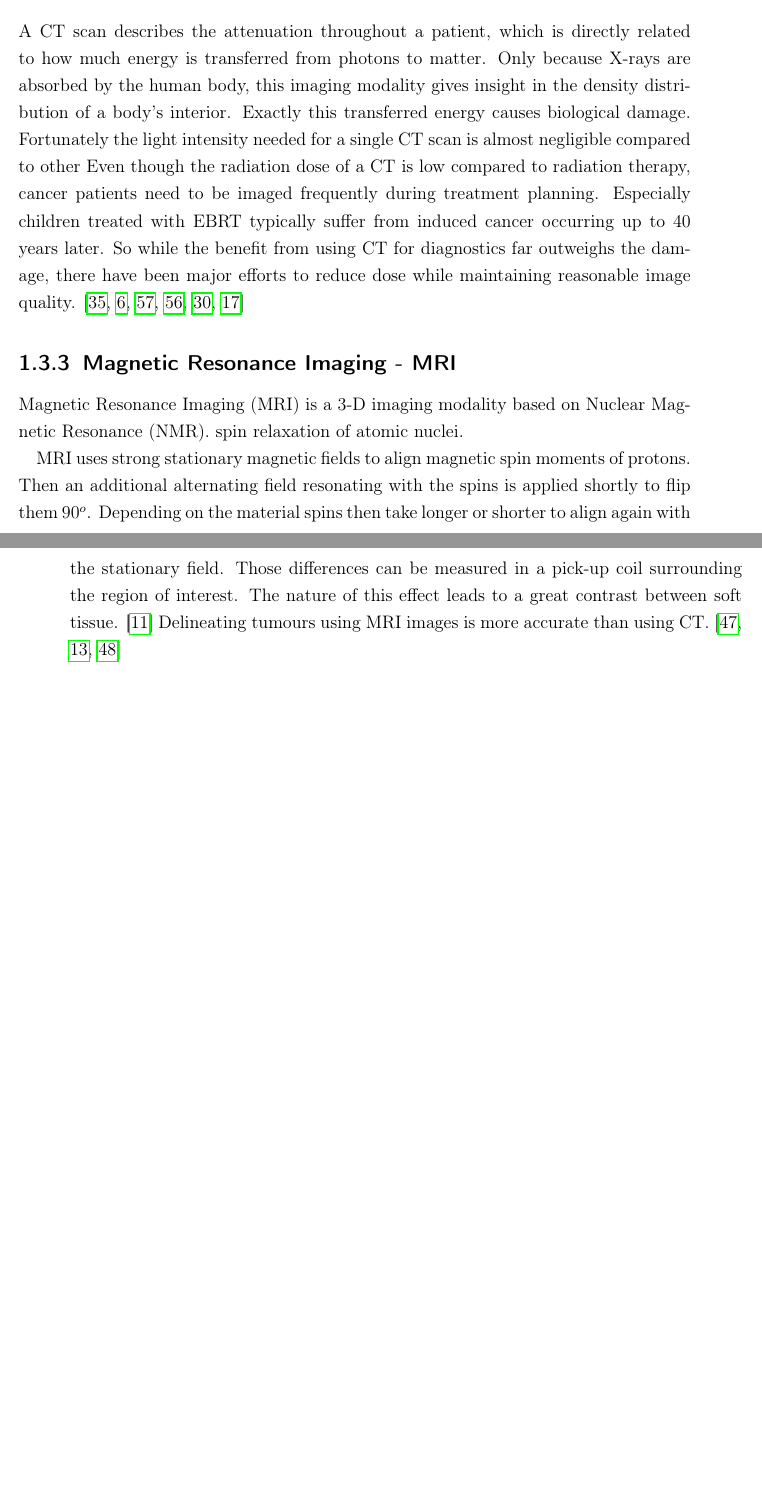
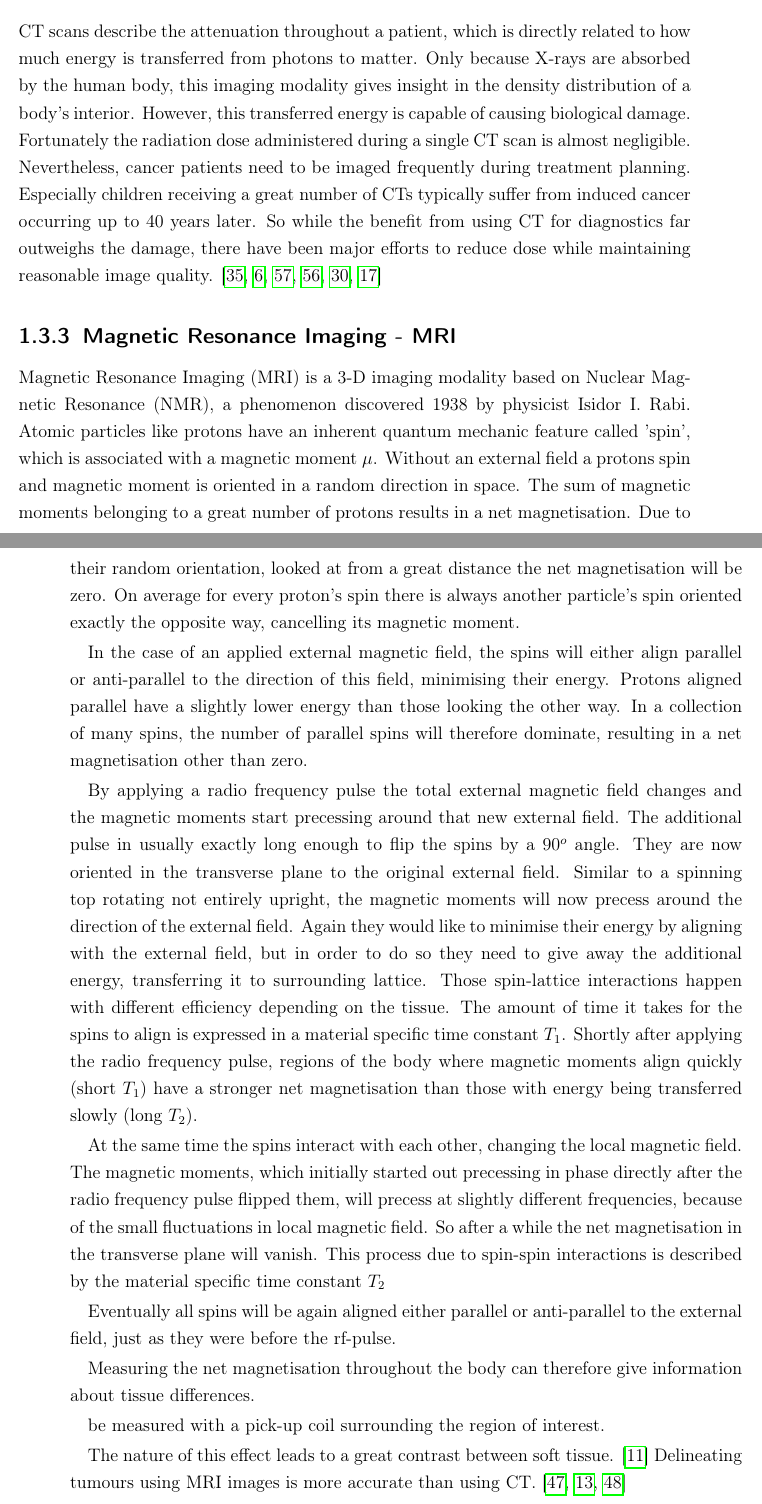
Before and after one commit to cyberspeck/warp-thesis, a LaTeX thesis (latex2/bachelor-thesis.tex, which reads latex2/intro.tex): two parts of pages 16 and 17 of 58, joined at a grey line, cut so that both start at the same text, the shorter picture padded with empty space. Compiled offline with pdfLaTeX.

Commit message:
worked on MRI section

```diff
--- a/latex2/intro.tex
+++ b/latex2/intro.tex
@@ -273,24 +274,49 @@ While SNR for combined slices is increased, fine structures along the z-axis mig
 
 \subsubsection{Health considerations}
-A CT scan describes the attenuation throughout a patient, which is directly related to how much energy is transferred from photons to matter.
+CT scans describe the attenuation throughout a patient, which is directly related to how much energy is transferred from photons to matter.
 Only because X-rays are absorbed by the human body, this imaging modality gives insight in the density distribution of a body's interior.
-Exactly this transferred energy causes biological damage.
-Fortunately the light intensity needed for a single CT scan is almost negligible compared to other
-Even though the radiation dose of a CT is low compared to radiation therapy, cancer patients need to be imaged frequently during treatment planning.
-Especially children treated with EBRT typically suffer from induced cancer occurring up to 40 years later.
+However, this transferred energy is capable of causing biological damage.
+Fortunately the radiation dose administered during a single CT scan is almost negligible.
+Nevertheless, cancer patients need to be imaged frequently during treatment planning.
+Especially children receiving a great number of CTs typically suffer from induced cancer occurring up to 40 years later.
 So while the benefit from using CT for diagnostics far outweighs the damage, there have been major efforts to reduce dose while maintaining reasonable image quality.
 \cite{Murphy2007, Brenner2001, Sodickson2009, Smith2007, McCollough2009, Goldman2013}
 
 
 \subsection{Magnetic Resonance Imaging - MRI}
-Magnetic Resonance Imaging (MRI) is a 3-D imaging modality based on  Nuclear Magnetic Resonance (NMR).
-spin relaxation of atomic nuclei.
+Magnetic Resonance Imaging (MRI) is a 3-D imaging modality based on Nuclear Magnetic Resonance (NMR), a phenomenon discovered 1938 by physicist Isidor I. Rabi.
+Atomic particles like protons have an inherent quantum mechanic feature called 'spin', which is associated with a magnetic moment $\mu$.
+Without an external field a protons spin and magnetic moment is oriented in a random direction in space.
+The sum of magnetic moments belonging to a great number of protons results in a net magnetisation.
+Due to their random orientation, looked at from a great distance the net magnetisation will be zero.
+On average for every proton's spin there is always another particle's spin oriented exactly the opposite way, cancelling its magnetic moment.
+
+In the case of an applied external magnetic field, the spins will either align parallel or anti-parallel to the direction of this field, minimising their energy.
+Protons aligned parallel have a slightly lower energy than those looking the other way.
+In a collection of many spins, the number of parallel spins will therefore dominate, resulting in a net magnetisation other than zero.
+
+By applying a radio frequency pulse the total external magnetic field changes and the magnetic moments start precessing around that new external field.
+The additional pulse in usually exactly long enough to flip the spins by a $90^o$ angle.
+They are now oriented in the transverse plane to the original external field.
+Similar to a spinning top rotating not entirely upright, the magnetic moments will now precess around the direction of the external field.
+Again they would like to minimise their energy by aligning with the external field, but in order to do so they need to give away the additional energy, transferring it to surrounding lattice.
+Those spin-lattice interactions happen with different efficiency depending on the tissue.
+The amount of time it takes for the spins to align is expressed in a material specific time constant $T_1$.
+Shortly after applying the radio frequency pulse, regions of the body where magnetic moments align quickly (short $T_1$) have a stronger net magnetisation than those with energy being transferred slowly (long $T_2$).
+
+At the same time the spins interact with each other, changing the local magnetic field.
+The magnetic moments, which initially started out precessing in phase directly after the radio frequency pulse flipped them, will precess at slightly different frequencies, because of the small fluctuations in local magnetic field.
+So after a while the net magnetisation in the transverse plane will vanish.
+This process due to spin-spin interactions is described by the material specific time constant $T_2$
+
+Eventually all spins will be again aligned either parallel or anti-parallel to the external field, just as they were before the rf-pulse.
 
 
-MRI uses strong stationary magnetic fields to align magnetic spin moments of protons.
-Then an additional alternating field resonating with the spins is applied shortly to flip them $90^o$.
-Depending on the material spins then take longer or shorter to align again with the stationary field.
-Those differences can be measured in a pick-up coil surrounding the region of interest.
+Measuring the net magnetisation throughout the body can therefore give information about tissue differences.
+
+
+be measured with a pick-up coil surrounding the region of interest.
+
 The nature of this effect leads to a great contrast between soft tissue. \cite{Currie2013}
 Delineating tumours using MRI images is more accurate than using CT. \cite{Rasch1999, Debois1999a, Roach1996}
 
```
Also changed, not shown: latex2/bachelor-thesis.pdf, latex2/intro.tex (21 more changed lines).
